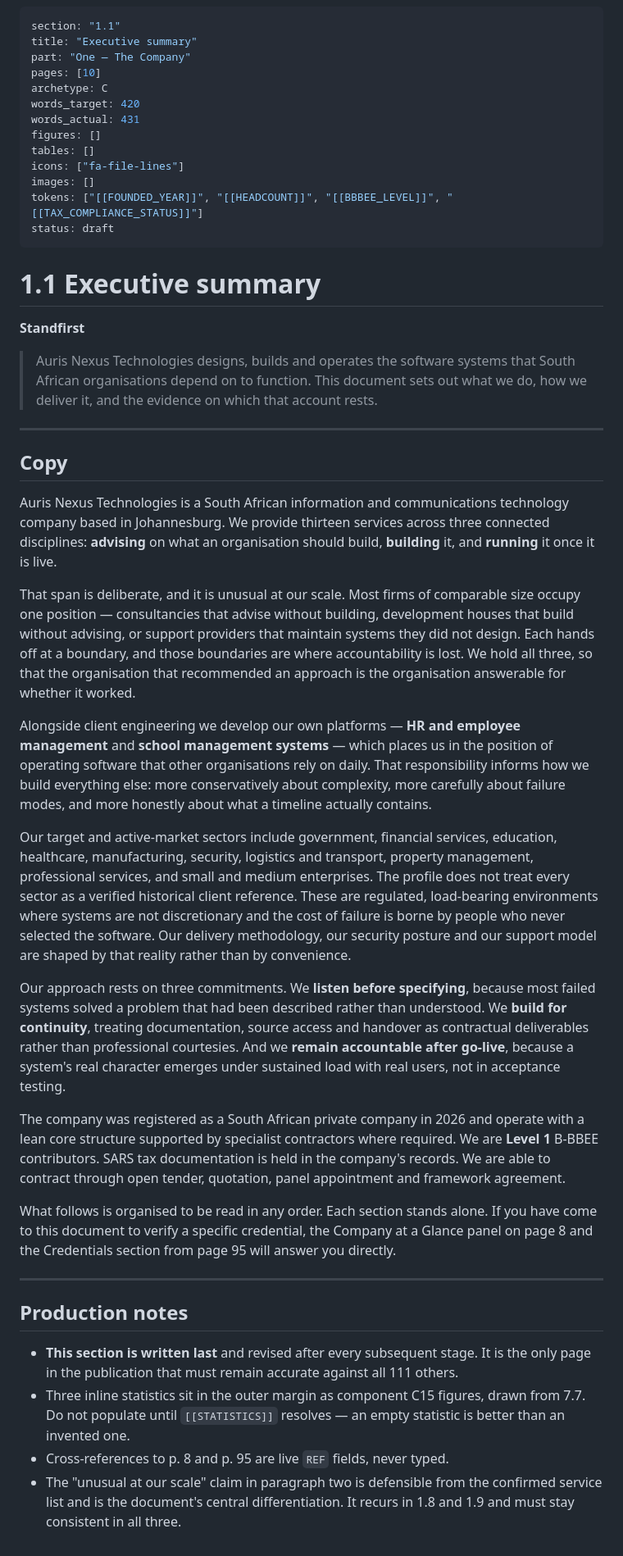
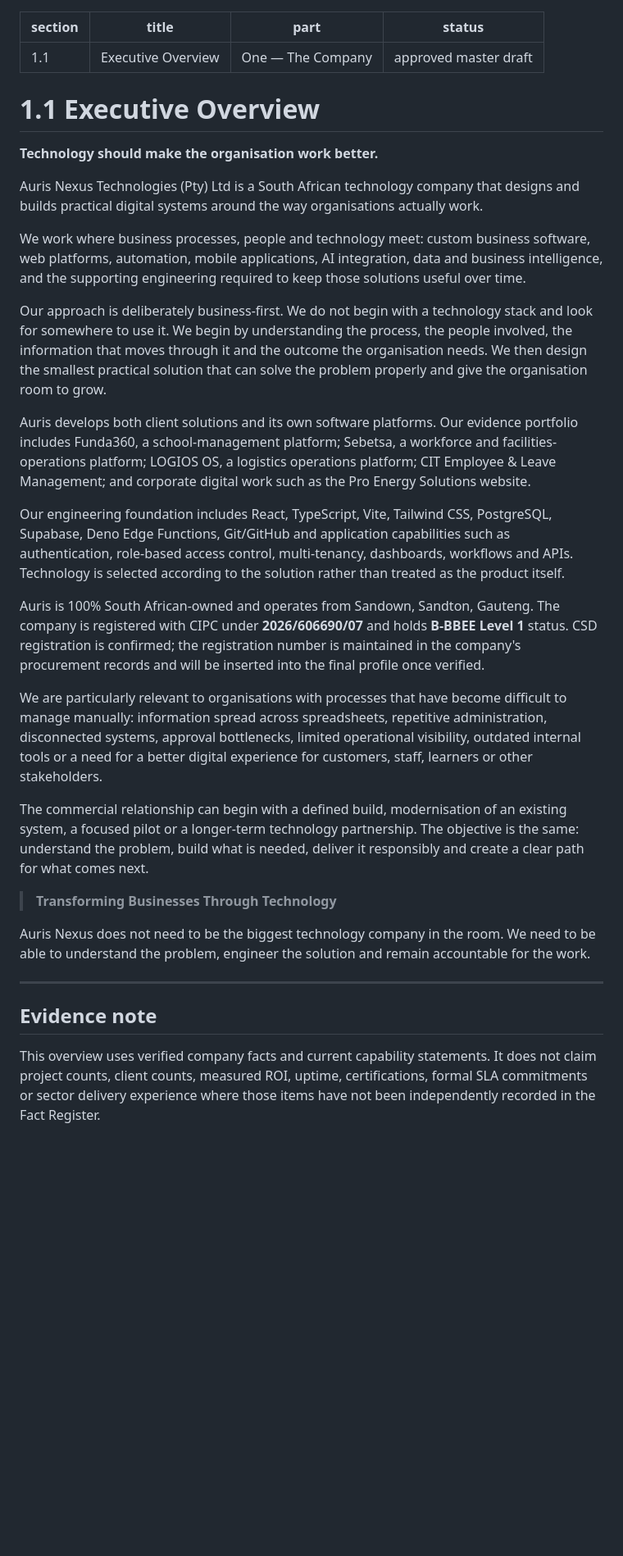
Before and after one commit to Jablo-cmd/Auris-Company-Profile, a Markdown page: 02_Content/part-1/1-01-executive-summary.md, the part around the change. Shown at 82% size. GitHub-like rendering; blank space fills up the shorter version.

Commit message:
Replace legacy profile copy with evidence-led master content

```diff
--- a/02_Content/part-1/1-01-executive-summary.md
+++ b/02_Content/part-1/1-01-executive-summary.md
@@ -1,74 +1,36 @@
 ---
 section: "1.1"
-title: "Executive summary"
+title: "Executive Overview"
 part: "One — The Company"
-pages: [10]
-archetype: C
-words_target: 420
-words_actual: 431
-figures: []
-tables: []
-icons: ["fa-file-lines"]
-images: []
-tokens: ["[[FOUNDED_YEAR]]", "[[HEADCOUNT]]", "[[BBBEE_LEVEL]]", "[[TAX_COMPLIANCE_STATUS]]"]
-status: draft
+status: approved master draft
 ---
 
-# 1.1 Executive summary
+# 1.1 Executive Overview
 
-**Standfirst**
+**Technology should make the organisation work better.**
 
-> Auris Nexus Technologies designs, builds and operates the software systems that South African
-> organisations depend on to function. This document sets out what we do, how we deliver it, and the
-> evidence on which that account rests.
+Auris Nexus Technologies (Pty) Ltd is a South African technology company that designs and builds practical digital systems around the way organisations actually work.
+
+We work where business processes, people and technology meet: custom business software, web platforms, automation, mobile applications, AI integration, data and business intelligence, and the supporting engineering required to keep those solutions useful over time.
+
+Our approach is deliberately business-first. We do not begin with a technology stack and look for somewhere to use it. We begin by understanding the process, the people involved, the information that moves through it and the outcome the organisation needs. We then design the smallest practical solution that can solve the problem properly and give the organisation room to grow.
+
+Auris develops both client solutions and its own software platforms. Our evidence portfolio includes Funda360, a school-management platform; Sebetsa, a workforce and facilities-operations platform; LOGIOS OS, a logistics operations platform; CIT Employee & Leave Management; and corporate digital work such as the Pro Energy Solutions website.
+
+Our engineering foundation includes React, TypeScript, Vite, Tailwind CSS, PostgreSQL, Supabase, Deno Edge Functions, Git/GitHub and application capabilities such as authentication, role-based access control, multi-tenancy, dashboards, workflows and APIs. Technology is selected according to the solution rather than treated as the product itself.
+
+Auris is 100% South African-owned and operates from Sandown, Sandton, Gauteng. The company is registered with CIPC under **2026/606690/07** and holds **B-BBEE Level 1** status. CSD registration is confirmed; the registration number is maintained in the company's procurement records and will be inserted into the final profile once verified.
+
+We are particularly relevant to organisations with processes that have become difficult to manage manually: information spread across spreadsheets, repetitive administration, disconnected systems, approval bottlenecks, limited operational visibility, outdated internal tools or a need for a better digital experience for customers, staff, learners or other stakeholders.
+
+The commercial relationship can begin with a defined build, modernisation of an existing system, a focused pilot or a longer-term technology partnership. The objective is the same: understand the problem, build what is needed, deliver it responsibly and create a clear path for what comes next.
+
+> **Transforming Businesses Through Technology**
+
+Auris Nexus does not need to be the biggest technology company in the room. We need to be able to understand the problem, engineer the solution and remain accountable for the work.
 
 ---
 
-## Copy
+## Evidence note
 
-Auris Nexus Technologies is a South African information and communications technology company based
-in Johannesburg. We provide thirteen services across three connected disciplines: **advising** on
-what an organisation should build, **building** it, and **running** it once it is live.
-
-That span is deliberate, and it is unusual at our scale. Most firms of comparable size occupy one
-position — consultancies that advise without building, development houses that build without
-advising, or support providers that maintain systems they did not design. Each hands off at a
-boundary, and those boundaries are where accountability is lost. We hold all three, so that the
-organisation that recommended an approach is the organisation answerable for whether it worked.
-
-Alongside client engineering we develop our own platforms — **HR and employee management** and
-**school management systems** — which places us in the position of operating software that other
-organisations rely on daily. That responsibility informs how we build everything else: more
-conservatively about complexity, more carefully about failure modes, and more honestly about what a
-timeline actually contains.
-
-Our target and active-market sectors include government, financial services, education, healthcare, manufacturing, security, logistics and transport, property management, professional services, and small and medium enterprises. The profile does not treat every sector as a verified historical client reference. These are regulated, load-bearing environments where systems are not discretionary and
-the cost of failure is borne by people who never selected the software. Our delivery methodology,
-our security posture and our support model are shaped by that reality rather than by convenience.
-
-Our approach rests on three commitments. We **listen before specifying**, because most failed systems
-solved a problem that had been described rather than understood. We **build for continuity**, treating
-documentation, source access and handover as contractual deliverables rather than professional
-courtesies. And we **remain accountable after go-live**, because a system's real character emerges
-under sustained load with real users, not in acceptance testing.
-
-The company was registered as a South African private company in 2026 and operate with a lean core structure supported by specialist contractors where required. We are
-**Level 1** B-BBEE contributors. SARS tax documentation is held in the company's records. We are able to
-contract through open tender, quotation, panel appointment and framework agreement.
-
-What follows is organised to be read in any order. Each section stands alone. If you have come to
-this document to verify a specific credential, the Company at a Glance panel on page 8 and the
-Credentials section from page 95 will answer you directly.
-
----
-
-## Production notes
-
-- **This section is written last** and revised after every subsequent stage. It is the only page in
-  the publication that must remain accurate against all 111 others.
-- Three inline statistics sit in the outer margin as component C15 figures, drawn from 7.7. Do not
-  populate until `[[STATISTICS]]` resolves — an empty statistic is better than an invented one.
-- Cross-references to p. 8 and p. 95 are live `REF` fields, never typed.
-- The "unusual at our scale" claim in paragraph two is defensible from the confirmed service list and
-  is the document's central differentiation. It recurs in 1.8 and 1.9 and must stay consistent in all
-  three.
+This overview uses verified company facts and current capability statements. It does not claim project counts, client counts, measured ROI, uptime, certifications, formal SLA commitments or sector delivery experience where those items have not been independently recorded in the Fact Register.
```
